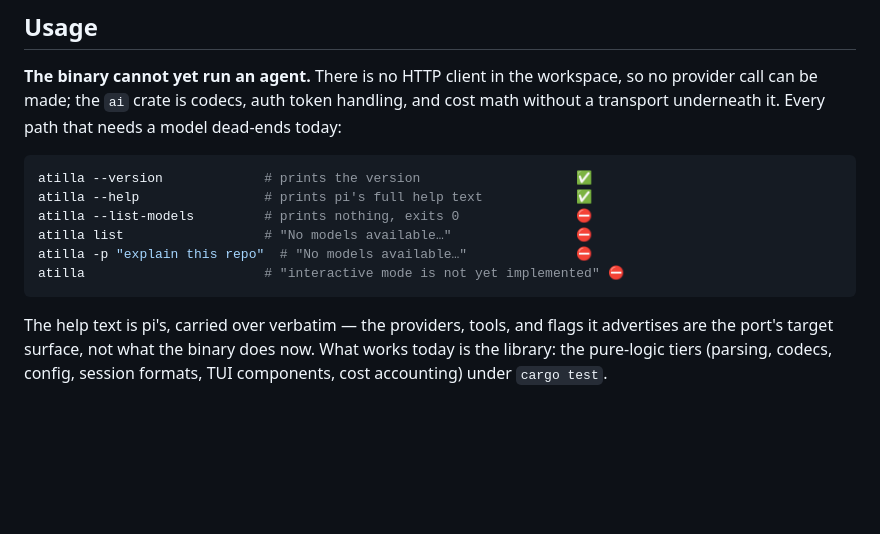
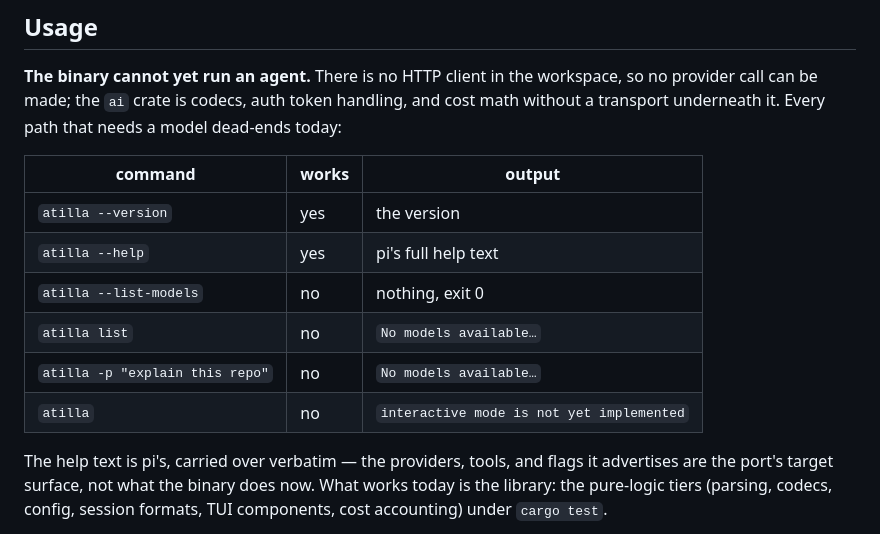
Before and after one commit to zmaril/pidgin, a Markdown page: README.md, the part around the change. Rendered like a GitHub page; blank space fills up the shorter version.

Commit message:
docs: replace status emoji with a plain table
Straitjacket bans emoji; the check-mark/no-entry markers in the Usage
block tripped six [emoji] errors. Use a three-column table instead, which
also drops the repeated em-dash constructions that a slop-prose warning
was picking up.

Co-Authored-By: Claude Opus 4.8 (1M context) <noreply@anthropic.com>

````diff
--- a/README.md
+++ b/README.md
@@ -104,14 +104,14 @@ workspace, so no provider call can be made; the `ai` crate is codecs, auth
 token handling, and cost math without a transport underneath it. Every path
 that needs a model dead-ends today:
 
-```sh
-atilla --version             # prints the version                    ✅
-atilla --help                # prints pi's full help text            ✅
-atilla --list-models         # prints nothing, exits 0               ⛔
-atilla list                  # "No models available…"                ⛔
-atilla -p "explain this repo"  # "No models available…"              ⛔
-atilla                       # "interactive mode is not yet implemented" ⛔
-```
+| command | works | output |
+| --- | --- | --- |
+| `atilla --version` | yes | the version |
+| `atilla --help` | yes | pi's full help text |
+| `atilla --list-models` | no | nothing, exit 0 |
+| `atilla list` | no | `No models available…` |
+| `atilla -p "explain this repo"` | no | `No models available…` |
+| `atilla` | no | `interactive mode is not yet implemented` |
 
 The help text is pi's, carried over verbatim — the providers, tools, and flags
 it advertises are the port's target surface, not what the binary does now. What
````
